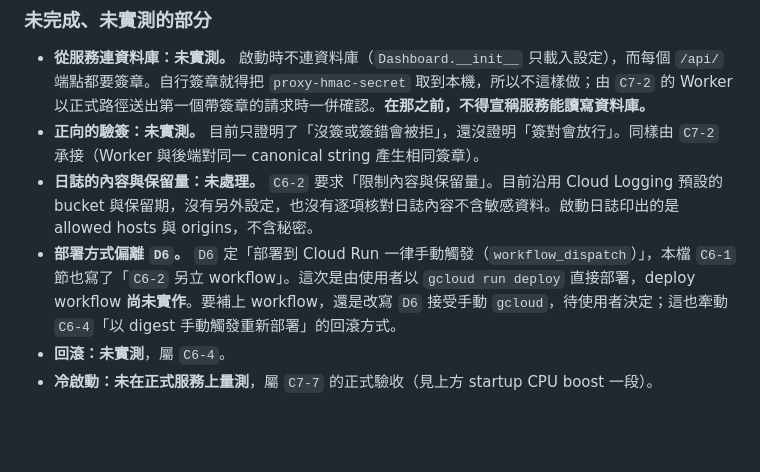
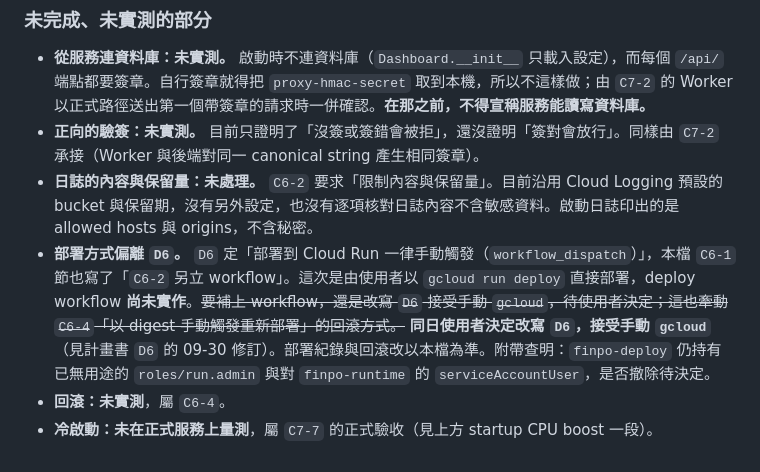
Before and after one commit to tommy12lin/stock-quote-fetcher, a Markdown page: docs/cloud-C6-evidence.md, the part around the change. Rendered like a GitHub page; blank space fills up the shorter version.

```diff
--- a/docs/cloud-C6-evidence.md
+++ b/docs/cloud-C6-evidence.md
@@ -215,6 +215,6 @@ PowerShell 5.1 在參數裡帶了引號的逗號，這次**沒有被拆開**（6
 - **從服務連資料庫：未實測。** 啟動時不連資料庫（`Dashboard.__init__` 只載入設定），而每個 `/api/` 端點都要簽章。自行簽章就得把 `proxy-hmac-secret` 取到本機，所以不這樣做；由 `C7-2` 的 Worker 以正式路徑送出第一個帶簽章的請求時一併確認。**在那之前，不得宣稱服務能讀寫資料庫。**
 - **正向的驗簽：未實測。** 目前只證明了「沒簽或簽錯會被拒」，還沒證明「簽對會放行」。同樣由 `C7-2` 承接（Worker 與後端對同一 canonical string 產生相同簽章）。
 - **日誌的內容與保留量：未處理。** `C6-2` 要求「限制內容與保留量」。目前沿用 Cloud Logging 預設的 bucket 與保留期，沒有另外設定，也沒有逐項核對日誌內容不含敏感資料。啟動日誌印出的是 allowed hosts 與 origins，不含秘密。
-- **部署方式偏離 `D6`。** `D6` 定「部署到 Cloud Run 一律手動觸發（`workflow_dispatch`）」，本檔 `C6-1` 節也寫了「`C6-2` 另立 workflow」。這次是由使用者以 `gcloud run deploy` 直接部署，deploy workflow **尚未實作**。要補上 workflow，還是改寫 `D6` 接受手動 `gcloud`，待使用者決定；這也牽動 `C6-4`「以 digest 手動觸發重新部署」的回滾方式。
+- **部署方式偏離 `D6`。** `D6` 定「部署到 Cloud Run 一律手動觸發（`workflow_dispatch`）」，本檔 `C6-1` 節也寫了「`C6-2` 另立 workflow」。這次是由使用者以 `gcloud run deploy` 直接部署，deploy workflow **尚未實作**。~~要補上 workflow，還是改寫 `D6` 接受手動 `gcloud`，待使用者決定；這也牽動 `C6-4`「以 digest 手動觸發重新部署」的回滾方式。~~ **同日使用者決定改寫 `D6`，接受手動 `gcloud`**（見計畫書 `D6` 的 09-30 修訂）。部署紀錄與回滾改以本檔為準。附帶查明：`finpo-deploy` 仍持有已無用途的 `roles/run.admin` 與對 `finpo-runtime` 的 `serviceAccountUser`，是否撤除待決定。
 - **回滾：未實測**，屬 `C6-4`。
 - **冷啟動：未在正式服務上量測**，屬 `C7-7` 的正式驗收（見上方 startup CPU boost 一段）。
```
Also changed, not shown: docs/cloud-phase-1-plan.md (+8 -3 lines).
